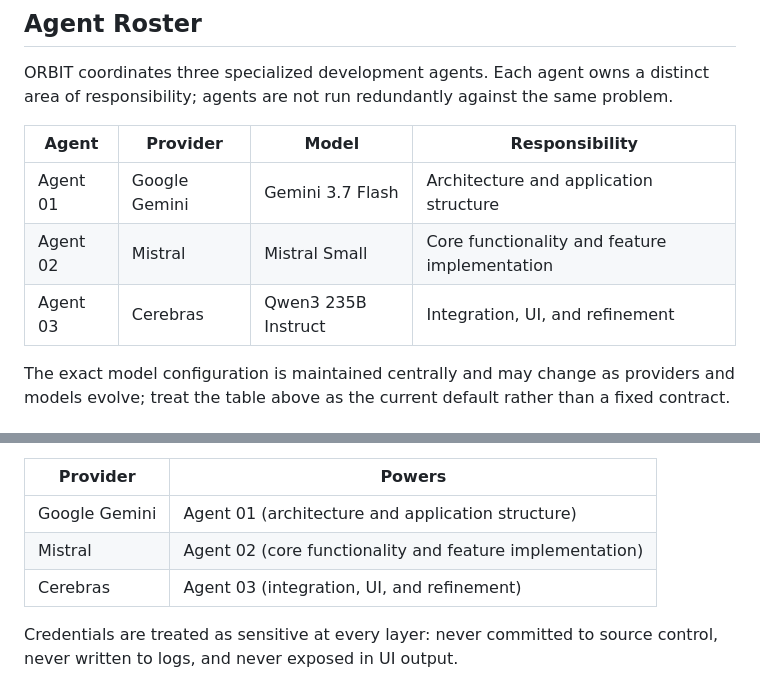
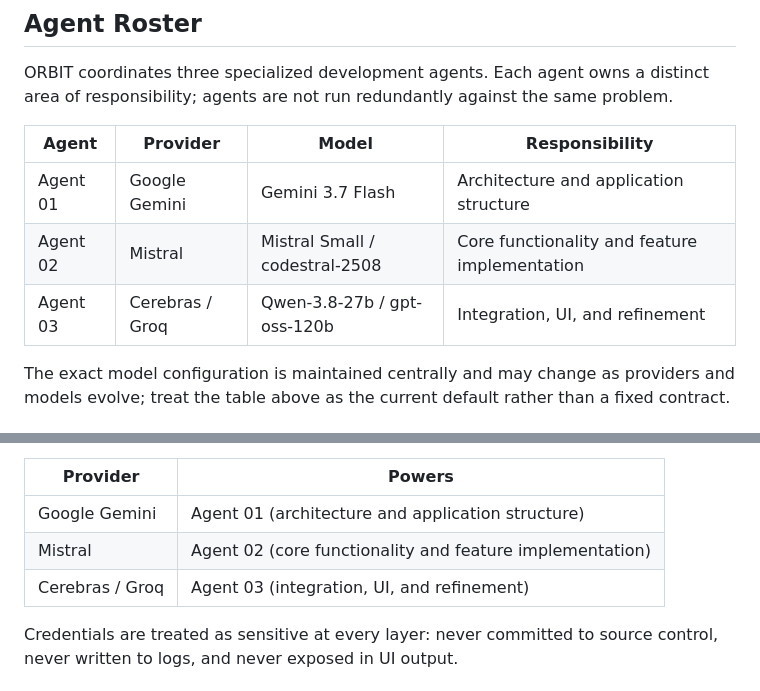
Before and after one commit to SakaethRam/AGENTIC-ORBIT, a Markdown page: ORBIT-AGENT.md, 2 parts joined by grey strips. Drawn GitHub-style.

Commit message:
Revise agent model and provider information
Updated agent and provider details for Agents 02 and 03.

```diff
--- a/ORBIT-AGENT.md
+++ b/ORBIT-AGENT.md
@@ -14,8 +14,8 @@ same problem.
 | Agent    | Provider       | Model                | Responsibility                              |
 |----------|-----------------|------------------------|-----------------------------------------------|
 | Agent 01 | Google Gemini   | Gemini 3.7 Flash       | Architecture and application structure        |
-| Agent 02 | Mistral         | Mistral Small          | Core functionality and feature implementation |
-| Agent 03 | Cerebras        | Qwen3 235B Instruct    | Integration, UI, and refinement                |
+| Agent 02 | Mistral         | Mistral Small / codestral-2508         | Core functionality and feature implementation |
+| Agent 03 | Cerebras / Groq        | Qwen-3.8-27b / gpt-oss-120b    | Integration, UI, and refinement                |
 
 The exact model configuration is maintained centrally and may change as
 providers and models evolve; treat the table above as the current default
@@ -68,7 +68,7 @@ system, which keeps model access under the developer's direct control.
 |-----------------|----------------------------------------------------|
 | Google Gemini   | Agent 01 (architecture and application structure)   |
 | Mistral         | Agent 02 (core functionality and feature implementation) |
-| Cerebras        | Agent 03 (integration, UI, and refinement)           |
+| Cerebras / Groq       | Agent 03 (integration, UI, and refinement)           |
 
 Credentials are treated as sensitive at every layer: never committed to
 source control, never written to logs, and never exposed in UI output.
```
